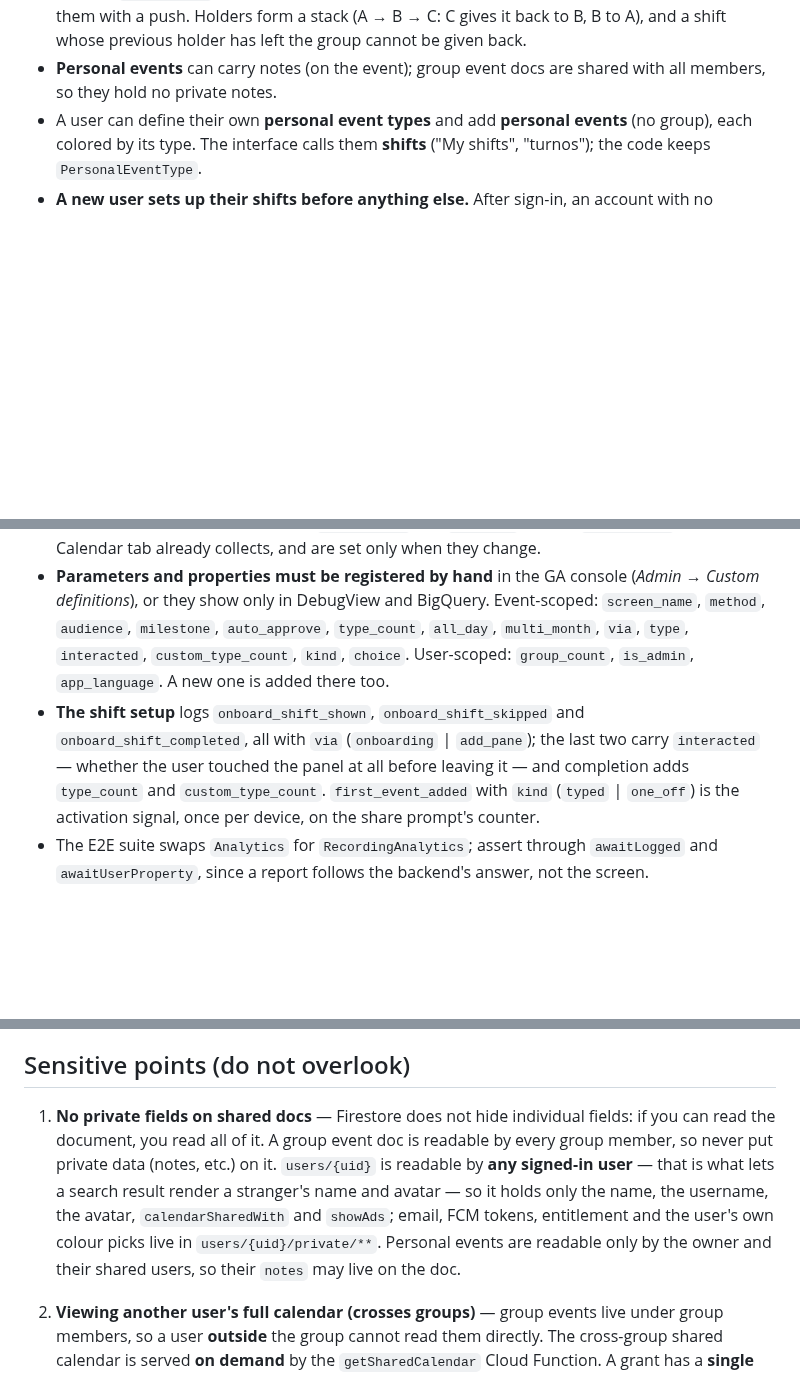
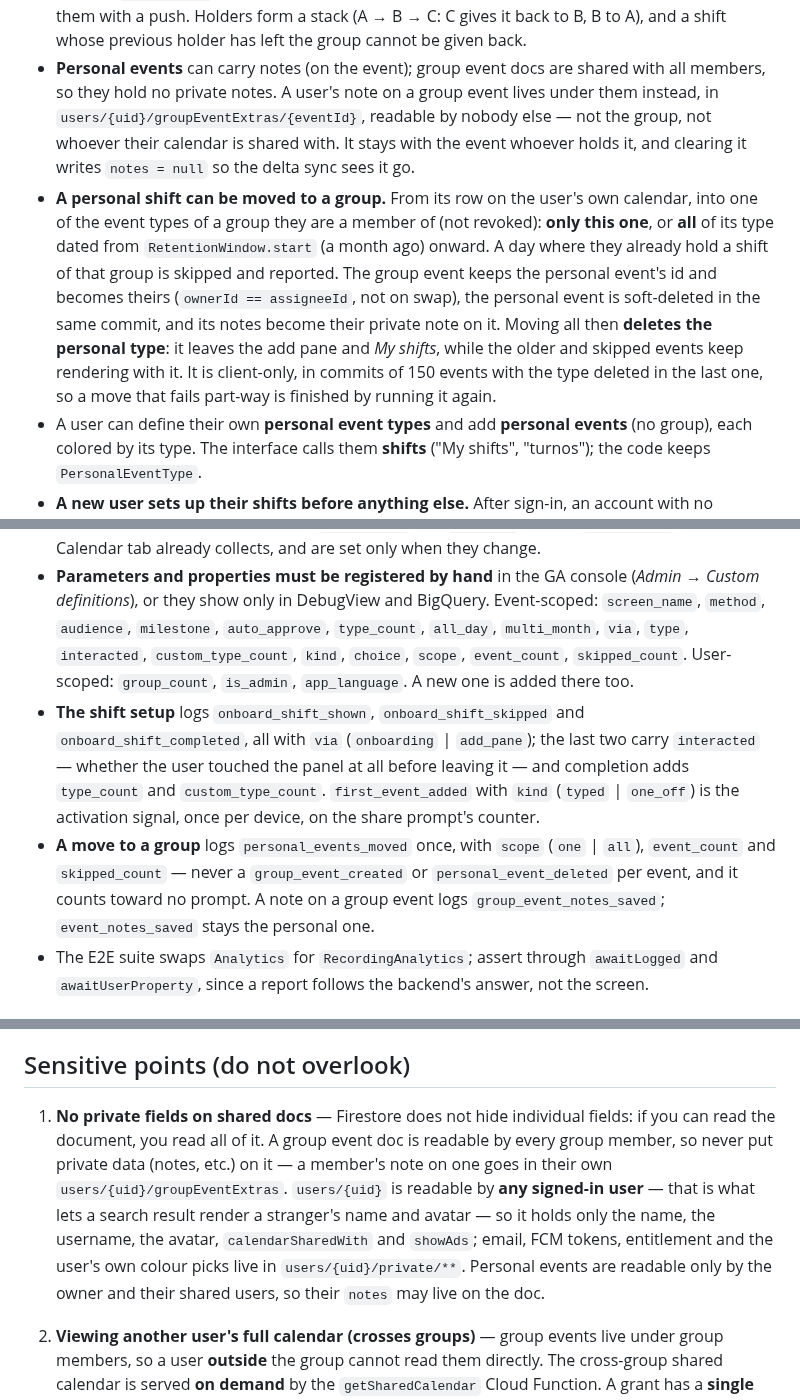
Before and after one commit to Georgevik/turnia, a Markdown page: CLAUDE.md, 3 parts joined by grey strips. Drawn GitHub-style; blank space fills up the shorter version.

Commit message:
Document moving personal shifts to a group and private group event notes in CLAUDE.md

```diff
--- a/CLAUDE.md
+++ b/CLAUDE.md
@@ -59,6 +59,18 @@ Everything on a calendar is an **event** (there is no separate "shift" term).
   with a push. Holders form a stack (A → B → C: C gives it back to B, B to A), and a shift whose previous
   holder has left the group cannot be given back.
 - **Personal events** can carry notes (on the event); group event docs are shared with all members, so they hold no private notes.
+  A user's note on a group event lives under them instead, in `users/{uid}/groupEventExtras/{eventId}`,
+  readable by nobody else — not the group, not whoever their calendar is shared with. It stays with the
+  event whoever holds it, and clearing it writes `notes = null` so the delta sync sees it go.
+- **A personal shift can be moved to a group.** From its row on the user's own calendar, into one of
+  the event types of a group they are a member of (not revoked): **only this one**, or **all** of its
+  type dated from `RetentionWindow.start` (a month ago) onward. A day where they already hold a shift of
+  that group is skipped and reported. The group event keeps the personal event's id and becomes theirs
+  (`ownerId == assigneeId`, not on swap), the personal event is soft-deleted in the same commit, and its
+  notes become their private note on it. Moving all then **deletes the personal type**: it leaves the
+  add pane and *My shifts*, while the older and skipped events keep rendering with it. It is client-only,
+  in commits of 150 events with the type deleted in the last one, so a move that fails part-way is
+  finished by running it again.
 - A user can define their own **personal event types** and add **personal events** (no group), each colored by its type.
   The interface calls them **shifts** ("My shifts", "turnos"); the code keeps `PersonalEventType`.
 - **A new user sets up their shifts before anything else.** After sign-in, an account with no
@@ -194,12 +206,17 @@ Everything on a calendar is an **event** (there is no separate "shift" term).
 - **Parameters and properties must be registered by hand** in the GA console (*Admin → Custom
   definitions*), or they show only in DebugView and BigQuery. Event-scoped: `screen_name`,
   `method`, `audience`, `milestone`, `auto_approve`, `type_count`, `all_day`, `multi_month`, `via`,
-  `type`, `interacted`, `custom_type_count`, `kind`, `choice`. User-scoped: `group_count`, `is_admin`, `app_language`. A new one is added there too.
+  `type`, `interacted`, `custom_type_count`, `kind`, `choice`, `scope`, `event_count`,
+  `skipped_count`. User-scoped: `group_count`, `is_admin`, `app_language`. A new one is added there too.
 - **The shift setup** logs `onboard_shift_shown`, `onboard_shift_skipped` and
   `onboard_shift_completed`, all with `via` (`onboarding` | `add_pane`); the last two carry
   `interacted` — whether the user touched the panel at all before leaving it — and completion adds
   `type_count` and `custom_type_count`. `first_event_added` with `kind` (`typed` | `one_off`) is
   the activation signal, once per device, on the share prompt's counter.
+- **A move to a group** logs `personal_events_moved` once, with `scope` (`one` | `all`), `event_count`
+  and `skipped_count` — never a `group_event_created` or `personal_event_deleted` per event, and it
+  counts toward no prompt. A note on a group event logs `group_event_notes_saved`; `event_notes_saved`
+  stays the personal one.
 - The E2E suite swaps `Analytics` for `RecordingAnalytics`; assert through `awaitLogged` and
   `awaitUserProperty`, since a report follows the backend's answer, not the screen.
 
@@ -487,7 +504,7 @@ Functions  Calls: 3
 
 ## Sensitive points (do not overlook)
 
-1. **No private fields on shared docs** — Firestore does not hide individual fields: if you can read the document, you read all of it. A group event doc is readable by every group member, so never put private data (notes, etc.) on it. `users/{uid}` is readable by **any signed-in user** — that is what lets a search result render a stranger's name and avatar — so it holds only the name, the username, the avatar, `calendarSharedWith` and `showAds`; email, FCM tokens, entitlement and the user's own colour picks live in `users/{uid}/private/**`. Personal events are readable only by the owner and their shared users, so their `notes` may live on the doc.
+1. **No private fields on shared docs** — Firestore does not hide individual fields: if you can read the document, you read all of it. A group event doc is readable by every group member, so never put private data (notes, etc.) on it — a member's note on one goes in their own `users/{uid}/groupEventExtras`. `users/{uid}` is readable by **any signed-in user** — that is what lets a search result render a stranger's name and avatar — so it holds only the name, the username, the avatar, `calendarSharedWith` and `showAds`; email, FCM tokens, entitlement and the user's own colour picks live in `users/{uid}/private/**`. Personal events are readable only by the owner and their shared users, so their `notes` may live on the doc.
 2. **Viewing another user's full calendar (crosses groups)** — group events live under group members, so a user **outside** the group cannot read them directly. The cross-group shared calendar is served **on demand** by the `getSharedCalendar` Cloud Function. A grant has a **single source of truth**: A may read B only if `A ∈ users/B.calendarSharedWith`, a list only B writes. The function checks it, then aggregates the owner's group + personal events for a bounded date range (admin privileges, no stored copy).
 3. **A username is a reservation, not a field** — `usernames/{username}` is a public collection keyed by the handle: the lock that makes a handle unique, and the index a prefix search runs over (a document id cannot be prefix-queried, so the handle is repeated as a field). Uniqueness is enforced by Firestore's create-vs-update distinction in the rules, so **always claim the reservation before writing `users/{uid}.username`**, and release the previous one after. Search there is prefix-only; Firestore has no full-text search.
 
```
Also changed, not shown: 1 other file.
